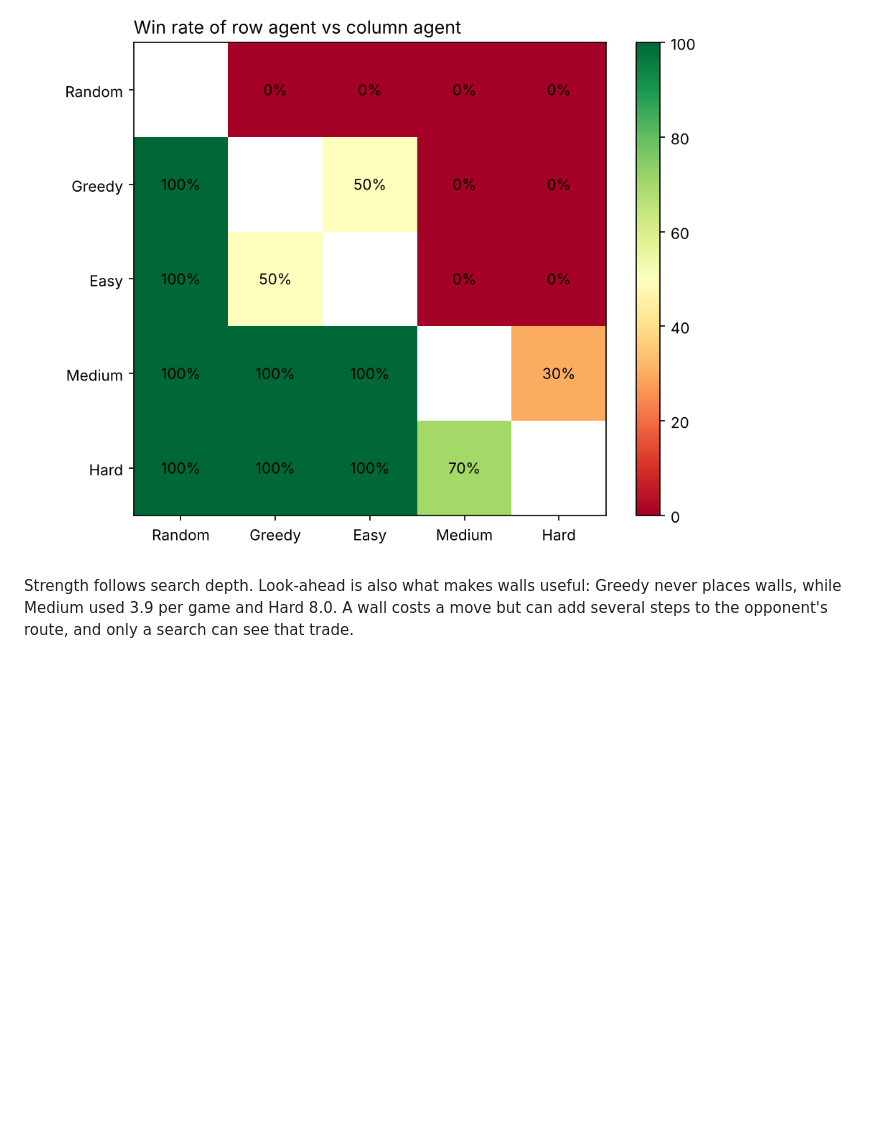
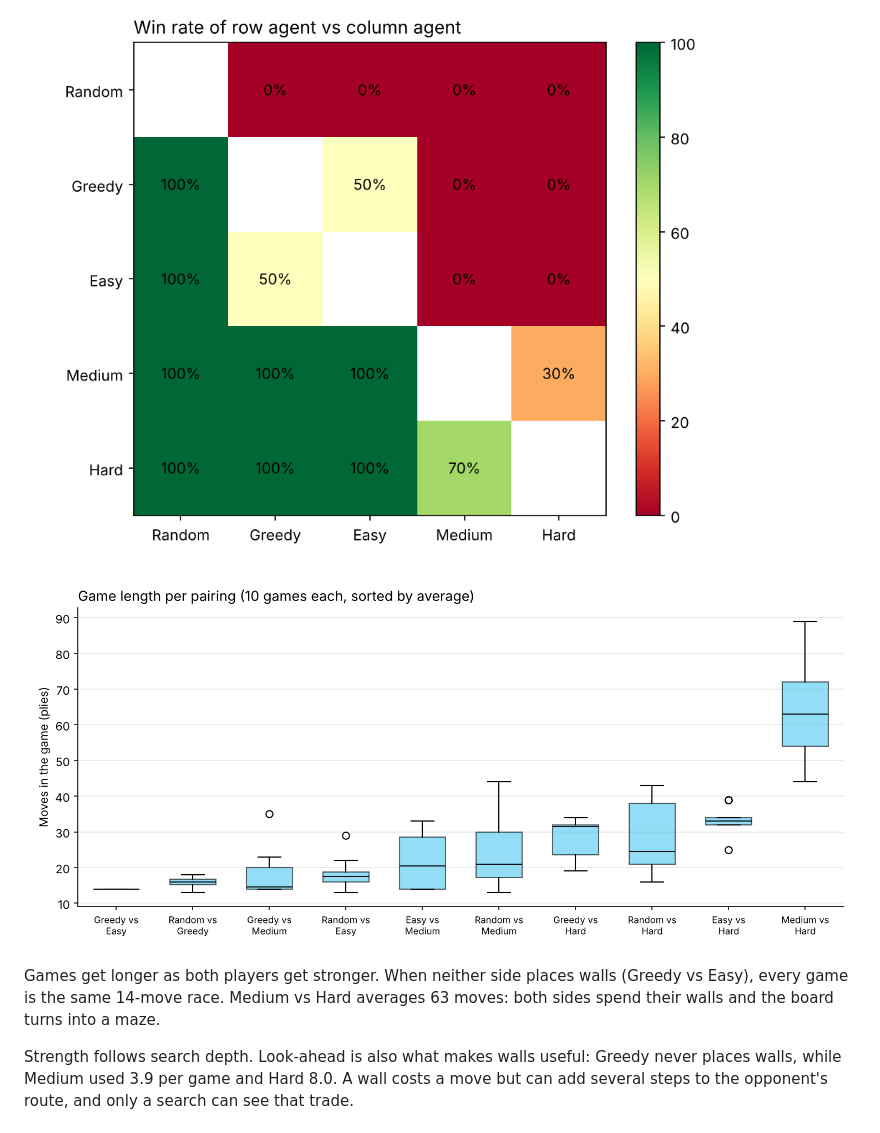
Before and after one commit to xtacy-on-code/Quoridor, a Markdown page: REPORT.md, the part around the change. GitHub-like rendering; pictures changed too: experiments/results/plots/game_lengths.png (added); blank space fills up the shorter version.

Commit message:
Add game length plot

```diff
--- a/REPORT.md
+++ b/REPORT.md
@@ -80,6 +80,12 @@ Round-robin, 10 games per pair, swapping who moves first.
 
 ![tournament](experiments/results/plots/tournament.png)
 
+![game lengths](experiments/results/plots/game_lengths.png)
+
+Games get longer as both players get stronger. When neither side places walls (Greedy vs Easy),
+every game is the same 14-move race. Medium vs Hard averages 63 moves: both sides spend their
+walls and the board turns into a maze.
+
 Strength follows search depth. Look-ahead is also what makes walls useful: Greedy never places
 walls, while Medium used 3.9 per game and Hard 8.0. A wall costs a move but can add several steps
 to the opponent's route, and only a search can see that trade.
```
Also changed, not shown: 1 other file.
